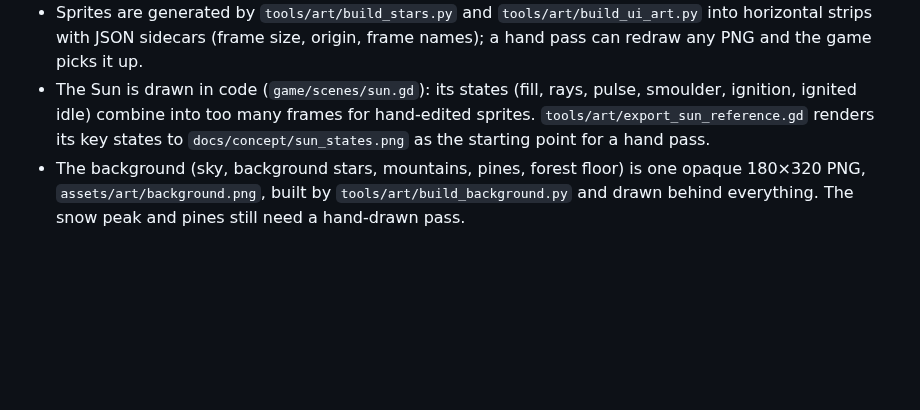
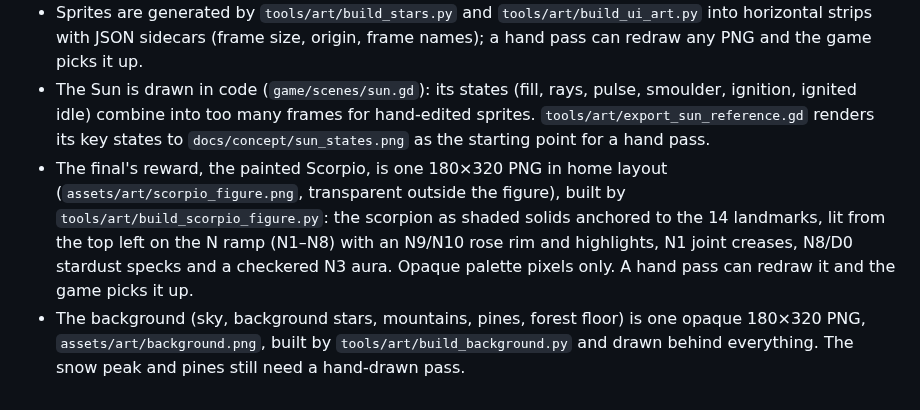
Before and after one commit to mrafael1/DustInSpace, a Markdown page: docs/art-direction.md, the part around the change. Rendered like a GitHub page; blank space fills up the shorter version.

```diff
--- a/docs/art-direction.md
+++ b/docs/art-direction.md
@@ -69,4 +69,5 @@ The palette has 40 colours in 7 ramps (the dust ramp reuses N7 and N8). Files: `
 - `tools/art/build_concept.py` regenerates the concept mockup from code. It is a reference, not the production pipeline.
 - Sprites are generated by `tools/art/build_stars.py` and `tools/art/build_ui_art.py` into horizontal strips with JSON sidecars (frame size, origin, frame names); a hand pass can redraw any PNG and the game picks it up.
 - The Sun is drawn in code (`game/scenes/sun.gd`): its states (fill, rays, pulse, smoulder, ignition, ignited idle) combine into too many frames for hand-edited sprites. `tools/art/export_sun_reference.gd` renders its key states to `docs/concept/sun_states.png` as the starting point for a hand pass.
+- The final's reward, the painted Scorpio, is one 180×320 PNG in home layout (`assets/art/scorpio_figure.png`, transparent outside the figure), built by `tools/art/build_scorpio_figure.py`: the scorpion as shaded solids anchored to the 14 landmarks, lit from the top left on the N ramp (N1–N8) with an N9/N10 rose rim and highlights, N1 joint creases, N8/D0 stardust specks and a checkered N3 aura. Opaque palette pixels only. A hand pass can redraw it and the game picks it up.
 - The background (sky, background stars, mountains, pines, forest floor) is one opaque 180×320 PNG, `assets/art/background.png`, built by `tools/art/build_background.py` and drawn behind everything. The snow peak and pines still need a hand-drawn pass.
```
Also changed, not shown: docs/design.md (+14 -2 lines).
